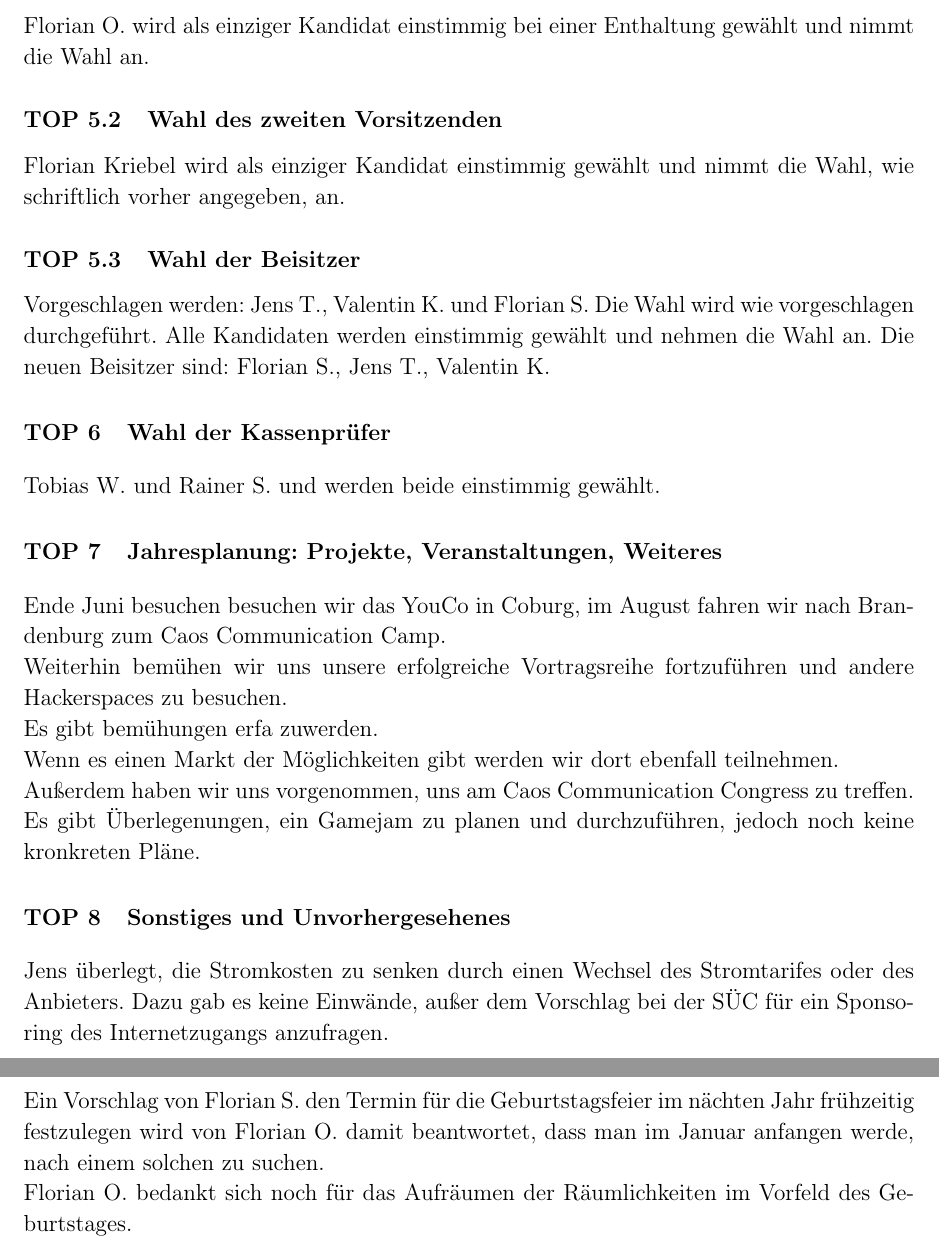
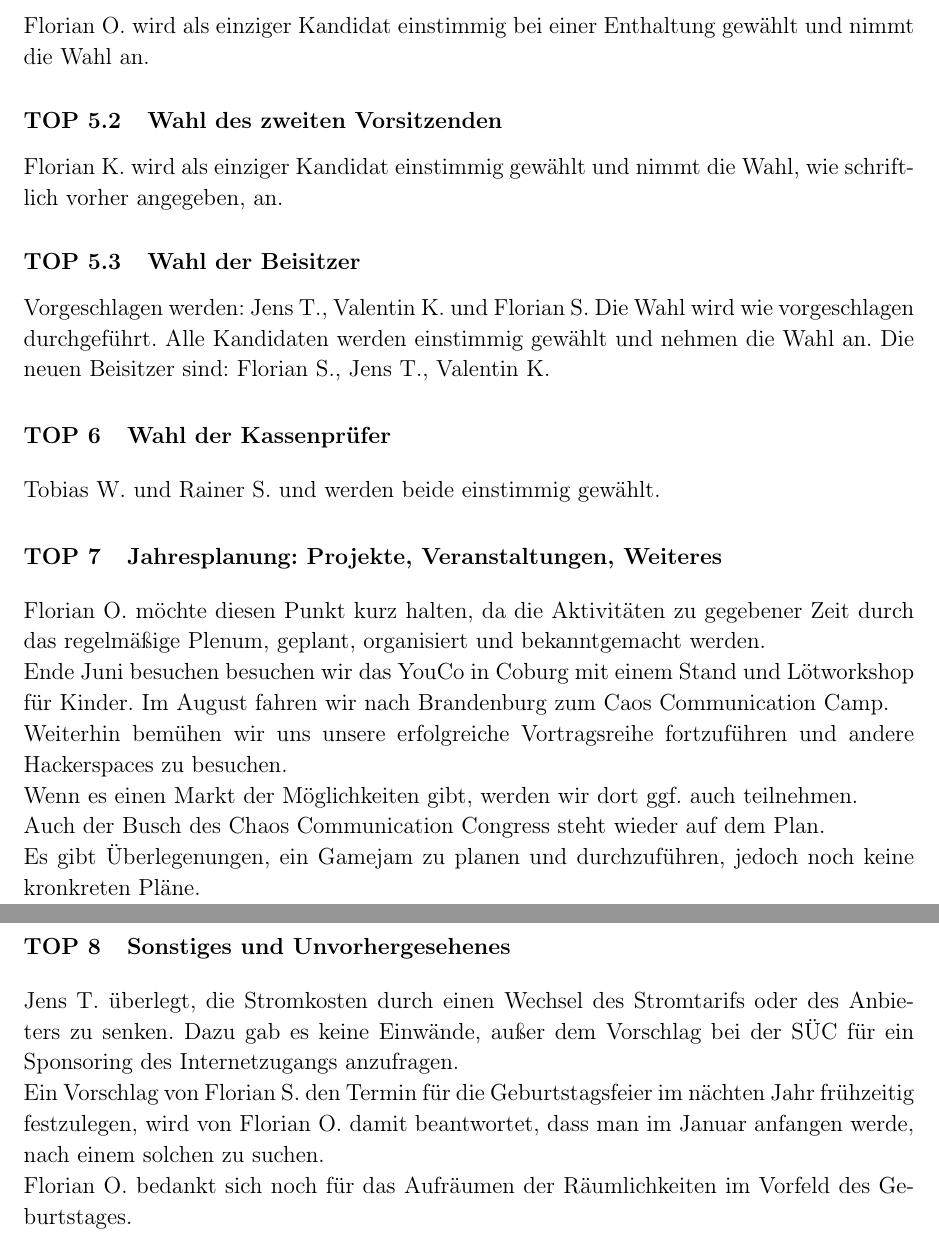
Before and after one commit to legion151/hckzgtum_proto_mv2019, a LaTeX document (protokoll.tex, which reads content.tex): two parts of pages 5 and 6 of 8, joined at a grey line, cut so that both start at the same text. Compiled offline with pdfLaTeX.

Commit message:
Corrections and shortening

```diff
--- a/content.tex
+++ b/content.tex
@@ -77,7 +77,7 @@ Der Antrag wird einstimmig angenommen.
 \subsection{Wahl des Vorsitzenden}
  Florian O. wird als einziger Kandidat einstimmig bei einer Enthaltung gewählt und nimmt die Wahl an.
 \subsection{Wahl des zweiten Vorsitzenden}
- Florian Kriebel wird als einziger Kandidat einstimmig gewählt und nimmt die Wahl, wie schriftlich vorher angegeben, an.
+ Florian K. wird als einziger Kandidat einstimmig gewählt und nimmt die Wahl, wie schriftlich vorher angegeben, an.
 \subsection{Wahl der Beisitzer}
   Vorgeschlagen werden: Jens T., Valentin K. und Florian S.
   Die Wahl wird wie vorgeschlagen durchgeführt.
@@ -87,25 +87,27 @@ Der Antrag wird einstimmig angenommen.
 \section{Wahl der Kassenprüfer}
  Tobias W. und Rainer S. und werden beide einstimmig gewählt.
 
-\section{Jahresplanung:   Projekte,   Veranstaltungen, Weiteres}
-Ende Juni besuchen besuchen wir das YouCo in Coburg, im August fahren wir nach Brandenburg zum Caos Communication Camp.
+\section{Jahresplanung: Projekte, Veranstaltungen, Weiteres}
+Florian O. möchte diesen Punkt kurz halten, da die Aktivitäten zu gegebener Zeit durch das regelmäßige Plenum, geplant, organisiert und bekanntgemacht werden.
+
+Ende Juni besuchen besuchen wir das YouCo in Coburg mit einem Stand und Lötworkshop für Kinder.
+Im August fahren wir nach Brandenburg zum Caos Communication Camp.
 
 Weiterhin bemühen wir uns unsere erfolgreiche Vortragsreihe fortzuführen und andere Hackerspaces zu besuchen.
 
-Es gibt bemühungen erfa zuwerden.
+Wenn es einen Markt der Möglichkeiten gibt, werden wir dort ggf. auch teilnehmen.
 
-Wenn es einen Markt der Möglichkeiten gibt werden wir dort ebenfall teilnehmen.
-
-Außerdem haben wir uns vorgenommen, uns am Caos Communication Congress zu treffen.
+Auch der Busch des Chaos Communication Congress steht wieder auf dem Plan.
 
 Es gibt Überlegenungen, ein Gamejam zu planen und durchzuführen, jedoch noch keine kronkreten Pläne.
 
+
 \section{Sonstiges und Unvorhergesehenes}
-Jens überlegt, die Stromkosten zu senken durch einen Wechsel des Stromtarifes oder des Anbieters.
+Jens T. überlegt, die Stromkosten durch einen Wechsel des Stromtarifs oder des Anbieters zu senken.
 Dazu gab es keine Einwände, außer dem Vorschlag bei der SÜC für ein Sponsoring des Internetzugangs anzufragen.
 
-Ein Vorschlag von Florian S. den Termin für die Geburtstagsfeier im nächten Jahr frühzeitig festzulegen wird von Florian O. damit beantwortet, dass man im Januar anfangen werde, nach einem solchen zu suchen.
+Ein Vorschlag von Florian S. den Termin für die Geburtstagsfeier im nächten Jahr frühzeitig festzulegen, wird von Florian O. damit beantwortet, dass man im Januar anfangen werde, nach einem solchen zu suchen.
 
 Florian O. bedankt sich noch für das Aufräumen der Räumlichkeiten im Vorfeld des Geburtstages.
 
- Florian O. beendet die Sitzung und weißt auf die anschließende Geburtstagsfeier des Hackzogtums hin.
+Florian O. beendet die Sitzung und weißt auf die anschließende Geburtstagsfeier des Hackzogtums hin.
```
